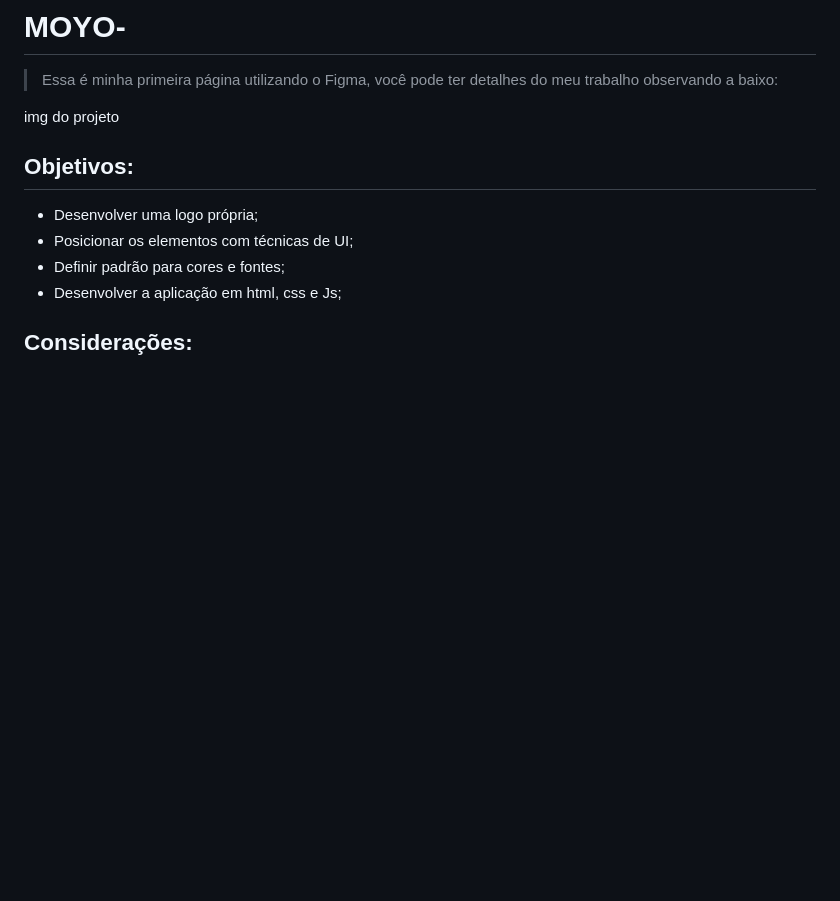
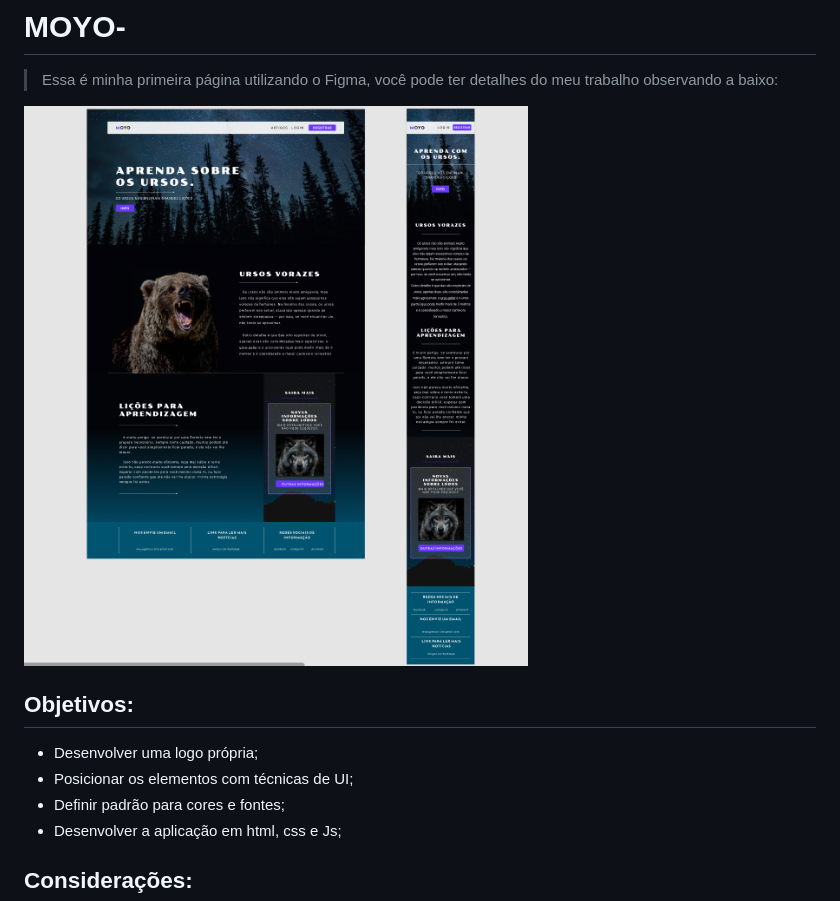
Before and after one commit to ErickNoGit/MOYO, a Markdown page: README.md, the part around the change printed below. Drawn GitHub-style; pictures changed too: screenshot1.png (added); blank space fills up the shorter version.

```diff
--- a/README.md
+++ b/README.md
@@ -2,7 +2,7 @@
 
 > Essa é minha primeira página utilizando o Figma, você pode ter detalhes do meu trabalho observando a baixo:
 
-img do projeto
+![screenshot1](screenshot1.png)
 
 ## Objetivos:
 
```
Also changed, not shown: other parts of README.md (+1 -1 lines), 2 other files.
